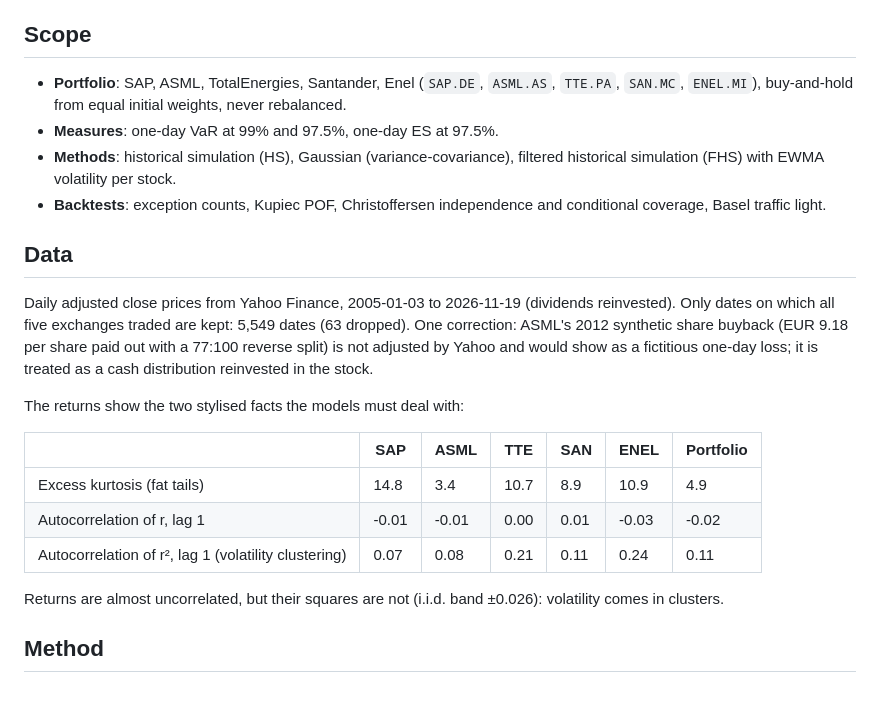
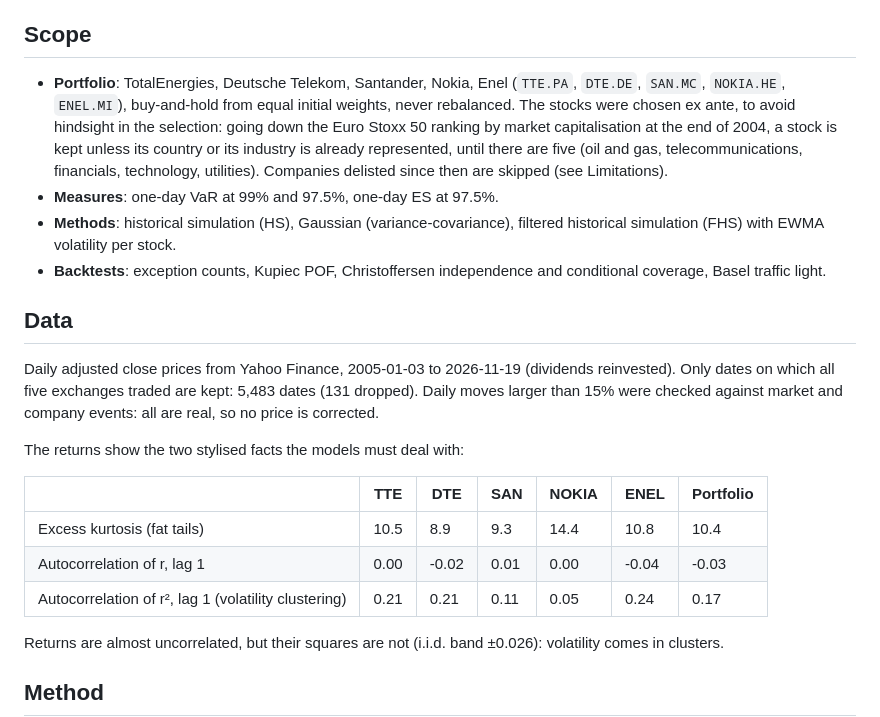
Before and after one commit to GiuseppeViola/var-es-backtest, a Markdown page: README.md, the part around one of its changes. GitHub-like rendering; blank space fills up the shorter version.

```diff
--- a/README.md
+++ b/README.md
@@ -10,8 +10,12 @@ historical and filtered historical simulation, EWMA volatility, and VaR backtest
 
 ## Scope
 
-- **Portfolio**: SAP, ASML, TotalEnergies, Santander, Enel (`SAP.DE`, `ASML.AS`, `TTE.PA`, `SAN.MC`,
-  `ENEL.MI`), buy-and-hold from equal initial weights, never rebalanced.
+- **Portfolio**: TotalEnergies, Deutsche Telekom, Santander, Nokia, Enel (`TTE.PA`, `DTE.DE`, `SAN.MC`,
+  `NOKIA.HE`, `ENEL.MI`), buy-and-hold from equal initial weights, never rebalanced.
+  The stocks were chosen ex ante, to avoid hindsight in the selection: going down the Euro Stoxx 50
+  ranking by market capitalisation at the end of 2004, a stock is kept unless its country or its
+  industry is already represented, until there are five (oil and gas, telecommunications, financials,
+  technology, utilities). Companies delisted since then are skipped (see Limitations).
 - **Measures**: one-day VaR at 99% and 97.5%, one-day ES at 97.5%.
 - **Methods**: historical simulation (HS), Gaussian (variance-covariance), filtered historical simulation (FHS) with EWMA volatility per stock.
 - **Backtests**: exception counts, Kupiec POF, Christoffersen independence and conditional
@@ -20,16 +24,17 @@ historical and filtered historical simulation, EWMA volatility, and VaR backtest
 ## Data
 
 Daily adjusted close prices from Yahoo Finance, 2005-01-03 to 2026-11-19 (dividends reinvested).
-Only dates on which all five exchanges traded are kept: 5,549 dates (63 dropped).
-One correction: ASML's 2012 synthetic share buyback (EUR 9.18 per share paid out with a 77:100 reverse split) is not adjusted by Yahoo and would show as a fictitious one-day loss; it is treated as a cash distribution reinvested in the stock.
+Only dates on which all five exchanges traded are kept: 5,483 dates (131 dropped).
+Daily moves larger than 15% were checked against market and company events: all are real, so no
+price is corrected.
 
 The returns show the two stylised facts the models must deal with:
 
-| | SAP | ASML | TTE | SAN | ENEL | Portfolio |
+| | TTE | DTE | SAN | NOKIA | ENEL | Portfolio |
 |---|---|---|---|---|---|---|
-| Excess kurtosis (fat tails) | 14.8 | 3.4 | 10.7 | 8.9 | 10.9 | 4.9 |
-| Autocorrelation of r, lag 1 | -0.01 | -0.01 | 0.00 | 0.01 | -0.03 | -0.02 |
-| Autocorrelation of r², lag 1 (volatility clustering) | 0.07 | 0.08 | 0.21 | 0.11 | 0.24 | 0.11 |
+| Excess kurtosis (fat tails) | 10.5 | 8.9 | 9.3 | 14.4 | 10.8 | 10.4 |
+| Autocorrelation of r, lag 1 | 0.00 | -0.02 | 0.01 | 0.00 | -0.04 | -0.03 |
+| Autocorrelation of r², lag 1 (volatility clustering) | 0.21 | 0.21 | 0.11 | 0.05 | 0.24 | 0.17 |
 
 Returns are almost uncorrelated, but their squares are not (i.i.d. band ±0.026): volatility comes
 in clusters.
```
Also changed, not shown: other parts of README.md (+24 -15 lines), figures/losses_var.png, figures/traffic_light.png, figures/zoom_2008.png, figures/zoom_2020.png.
